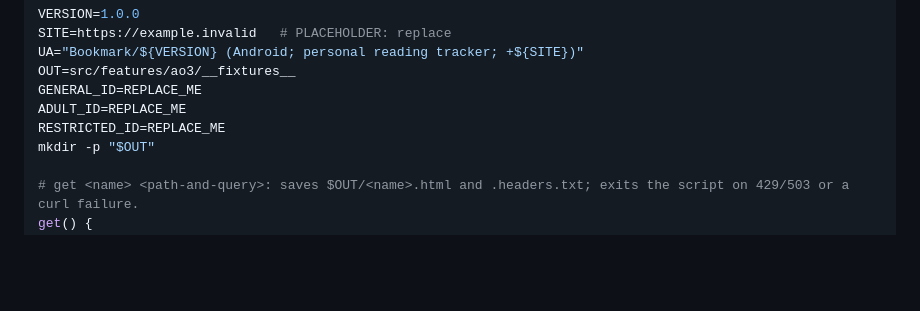
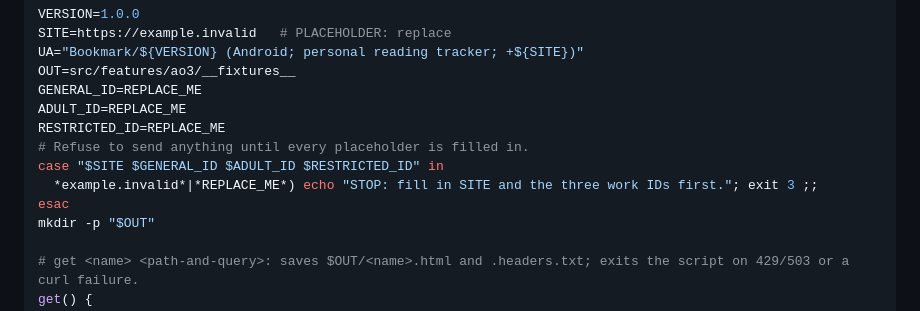
Before and after one commit to Tobias-SB/Bookmark, a Markdown page: tools/spikes/S2.md, the part around the change. Drawn GitHub-style; blank space fills up the shorter version.

Commit message:
chore(spikes): S2 refuses to run with placeholders left in
Co-Authored-By: Claude Opus 5.5 <noreply@anthropic.com>
Claude-Session: https://claude.ai/code/session_01AdmBixiDueW4hVcJvm4eWn

```diff
--- a/tools/spikes/S2.md
+++ b/tools/spikes/S2.md
@@ -28,6 +28,10 @@ OUT=src/features/ao3/__fixtures__
 GENERAL_ID=REPLACE_ME
 ADULT_ID=REPLACE_ME
 RESTRICTED_ID=REPLACE_ME
+# Refuse to send anything until every placeholder is filled in.
+case "$SITE $GENERAL_ID $ADULT_ID $RESTRICTED_ID" in
+  *example.invalid*|*REPLACE_ME*) echo "STOP: fill in SITE and the three work IDs first."; exit 3 ;;
+esac
 mkdir -p "$OUT"
 
 # get <name> <path-and-query>: saves $OUT/<name>.html and .headers.txt; exits the script on 429/503 or a curl failure.
```
Also changed, not shown: CHANGELOG.md (+1 -0 lines).
